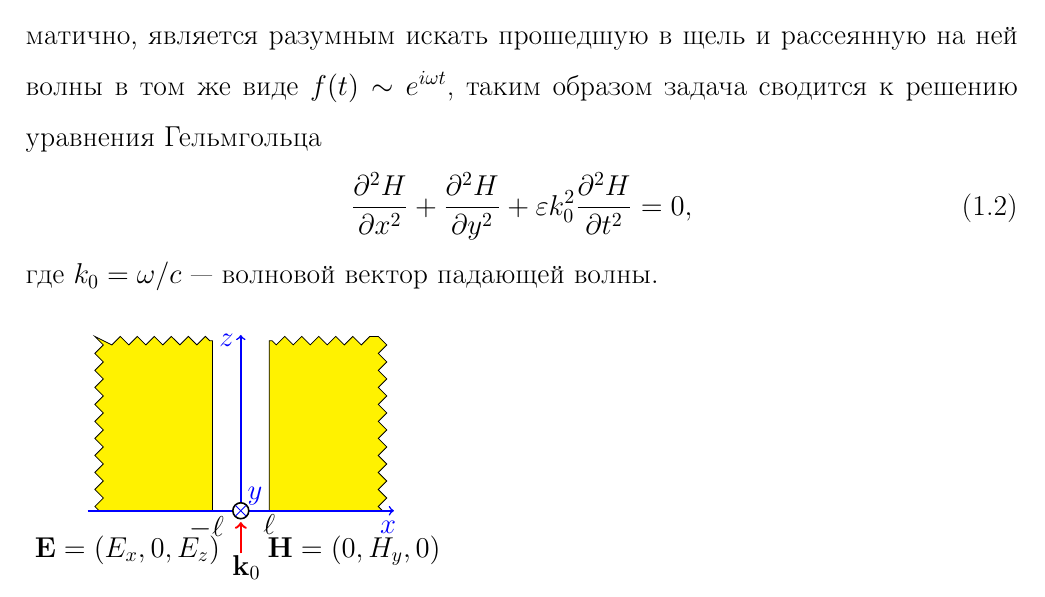
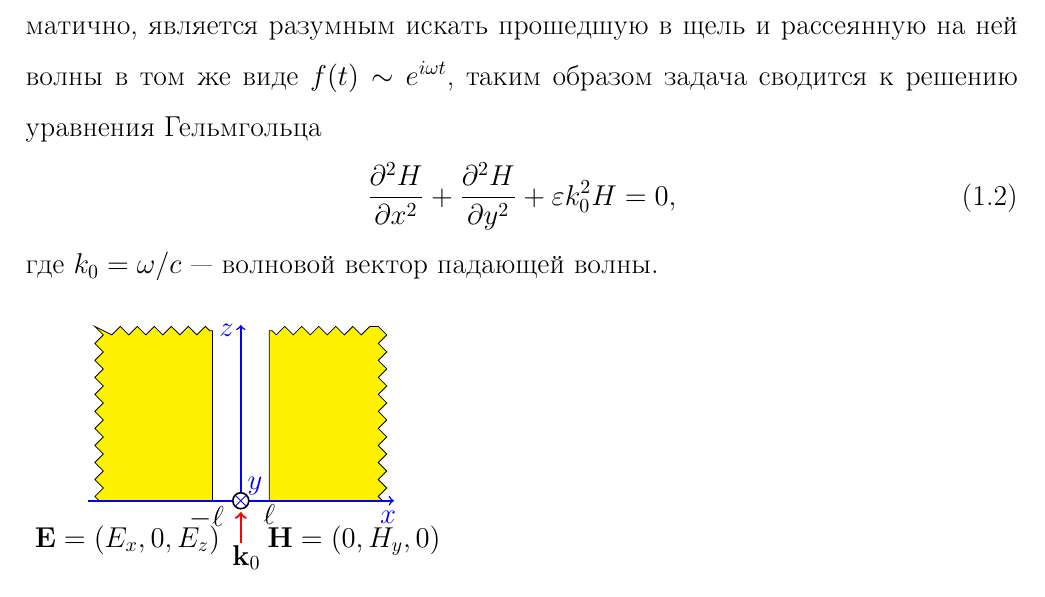
Before and after one commit to alextusnin/master_thesis, a LaTeX thesis (Thesis_Tusnin.tex, which reads mainsection.tex): part of page 5 of 17, cut so that both start at the same text. Compiled offline with pdfLaTeX.

```diff
--- a/mainsection.tex
+++ b/mainsection.tex
@@ -36,7 +36,7 @@
 Так как падающее излучение монохроматично, является разумным искать прошедшую в щель и рассеянную на ней волны в том же виде
 $f(t) \sim e^{i \omega t}$, таким образом задача сводится к решению уравнения Гельмгольца
  \begin{equation}
-   \frac{\partial^2 H}{\partial x^2} +   \frac{\partial^2 H}{\partial y^2} + \eps k_0^2\frac{\partial^2 H}{\partial t^2} = 0,
+   \frac{\partial^2 H}{\partial x^2} +   \frac{\partial^2 H}{\partial y^2} + \eps k_0^2 H = 0,
    \label{eq:Helmholtz}
  \end{equation}
 где $k_0 = \omega/c$ --- волновой вектор падающей волны.
```
Also changed, not shown: figures/2nd_mode.pdf (added), figures/Force.pdf (added), figures/Force_2.pdf (added), figures/H00_2modes_com.pdf (added), figures/H00_2modes_comp_rel.pdf (added), figures/betta2_real.pdf (added).
